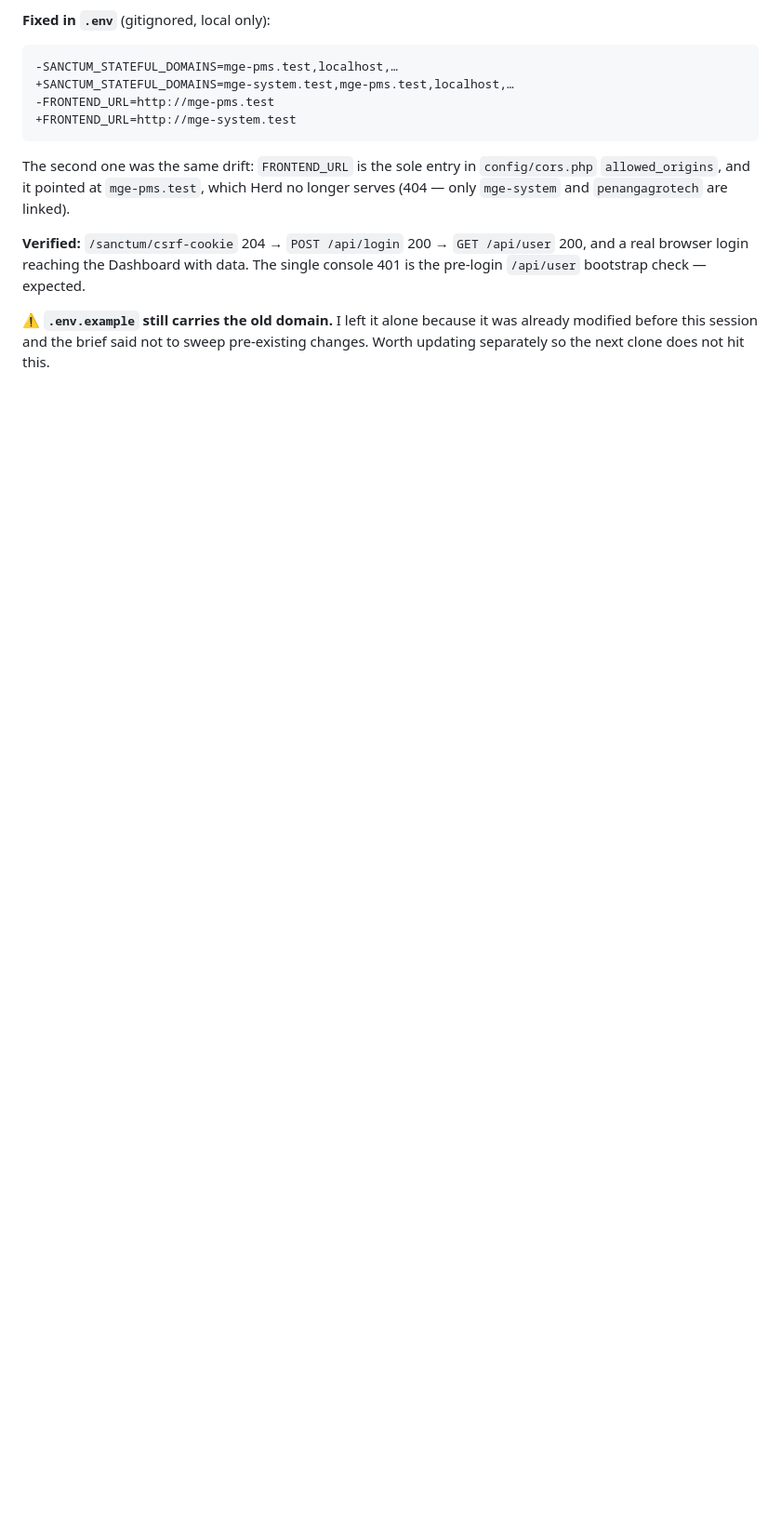
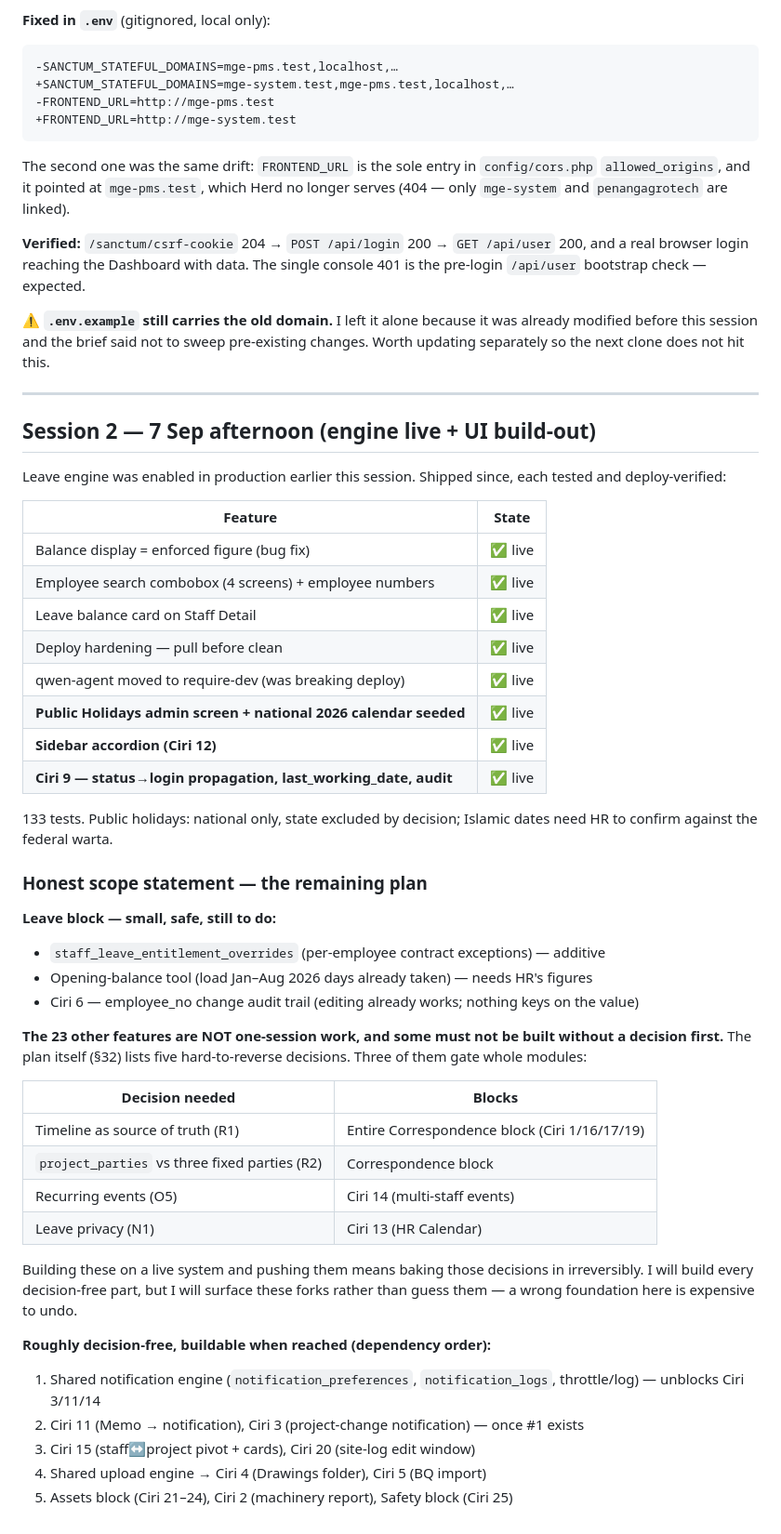
Before and after one commit to chillocreative/mge-system, a Markdown page: MGE_PROGRESS.md, the part around the change. Shown at 93% size. GitHub-like rendering; blank space fills up the shorter version.

Commit message:
docs: record session 2 shipped features and honest remaining-scope plan
Co-Authored-By: Claude Opus 4.8 <noreply@anthropic.com>

```diff
--- a/MGE_PROGRESS.md
+++ b/MGE_PROGRESS.md
@@ -458,3 +458,47 @@ The second one was the same drift: `FRONTEND_URL` is the sole entry in `config/c
 **Verified:** `/sanctum/csrf-cookie` 204 → `POST /api/login` 200 → `GET /api/user` 200, and a real browser login reaching the Dashboard with data. The single console 401 is the pre-login `/api/user` bootstrap check — expected.
 
 ⚠️ **`.env.example` still carries the old domain.** I left it alone because it was already modified before this session and the brief said not to sweep pre-existing changes. Worth updating separately so the next clone does not hit this.
+
+---
+
+## Session 2 — 7 Sep afternoon (engine live + UI build-out)
+
+Leave engine was enabled in production earlier this session. Shipped since, each tested and deploy-verified:
+
+| Feature | State |
+|---|---|
+| Balance display = enforced figure (bug fix) | ✅ live |
+| Employee search combobox (4 screens) + employee numbers | ✅ live |
+| Leave balance card on Staff Detail | ✅ live |
+| Deploy hardening — pull before clean | ✅ live |
+| qwen-agent moved to require-dev (was breaking deploy) | ✅ live |
+| **Public Holidays admin screen + national 2026 calendar seeded** | ✅ live |
+| **Sidebar accordion (Ciri 12)** | ✅ live |
+| **Ciri 9 — status→login propagation, last_working_date, audit** | ✅ live |
+
+133 tests. Public holidays: national only, state excluded by decision; Islamic dates need HR to confirm against the federal warta.
+
+### Honest scope statement — the remaining plan
+
+**Leave block — small, safe, still to do:**
+- `staff_leave_entitlement_overrides` (per-employee contract exceptions) — additive
+- Opening-balance tool (load Jan–Aug 2026 days already taken) — needs HR's figures
+- Ciri 6 — employee_no change audit trail (editing already works; nothing keys on the value)
+
+**The 23 other features are NOT one-session work, and some must not be built without a decision first.** The plan itself (§32) lists five hard-to-reverse decisions. Three of them gate whole modules:
+
+| Decision needed | Blocks |
+|---|---|
+| Timeline as source of truth (R1) | Entire Correspondence block (Ciri 1/16/17/19) |
+| `project_parties` vs three fixed parties (R2) | Correspondence block |
+| Recurring events (O5) | Ciri 14 (multi-staff events) |
+| Leave privacy (N1) | Ciri 13 (HR Calendar) |
+
+Building these on a live system and pushing them means baking those decisions in irreversibly. I will build every decision-free part, but I will surface these forks rather than guess them — a wrong foundation here is expensive to undo.
+
+**Roughly decision-free, buildable when reached (dependency order):**
+1. Shared notification engine (`notification_preferences`, `notification_logs`, throttle/log) — unblocks Ciri 3/11/14
+2. Ciri 11 (Memo → notification), Ciri 3 (project-change notification) — once #1 exists
+3. Ciri 15 (staff↔project pivot + cards), Ciri 20 (site-log edit window)
+4. Shared upload engine → Ciri 4 (Drawings folder), Ciri 5 (BQ import)
+5. Assets block (Ciri 21–24), Ciri 2 (machinery report), Safety block (Ciri 25)
```
